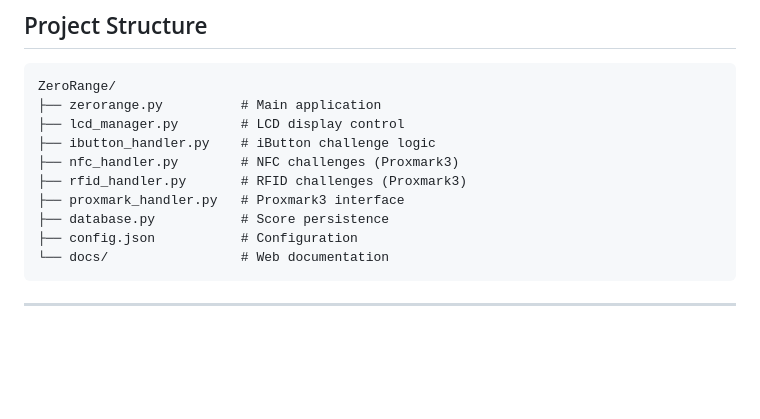
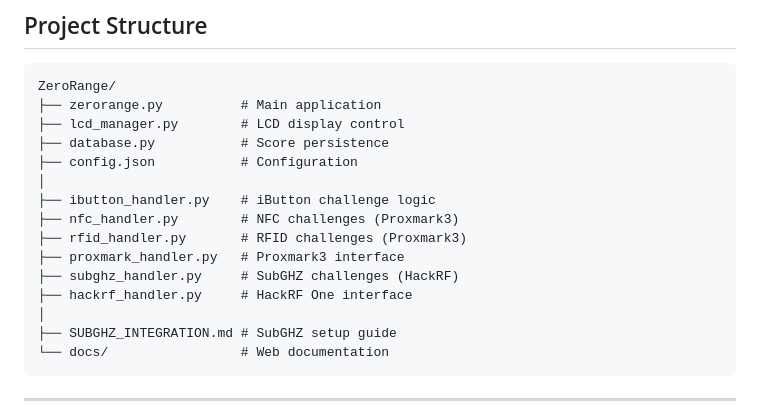
Before and after one commit to samxplogs/ZeroRange, a Markdown page: README.md, the part around one of its changes. Rendered like a GitHub page; blank space fills up the shorter version.

````diff
--- a/README.md
+++ b/README.md
@@ -157,12 +179,17 @@ For detailed installation instructions, see [INSTALLATION.md](INSTALLATION.md).
 ZeroRange/
 ├── zerorange.py          # Main application
 ├── lcd_manager.py        # LCD display control
+├── database.py           # Score persistence
+├── config.json           # Configuration
+│
 ├── ibutton_handler.py    # iButton challenge logic
 ├── nfc_handler.py        # NFC challenges (Proxmark3)
 ├── rfid_handler.py       # RFID challenges (Proxmark3)
 ├── proxmark_handler.py   # Proxmark3 interface
-├── database.py           # Score persistence
-├── config.json           # Configuration
+├── subghz_handler.py     # SubGHZ challenges (HackRF)
+├── hackrf_handler.py     # HackRF One interface
+│
+├── SUBGHZ_INTEGRATION.md # SubGHZ setup guide
 └── docs/                 # Web documentation
 ```
 
````
Also changed, not shown: other parts of README.md (+25 -3 lines).
